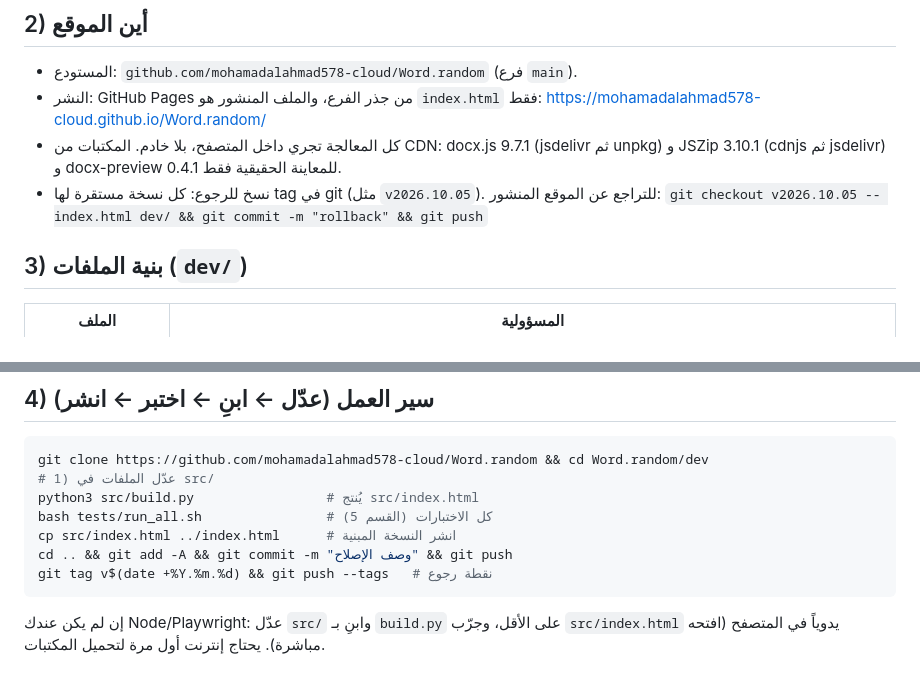
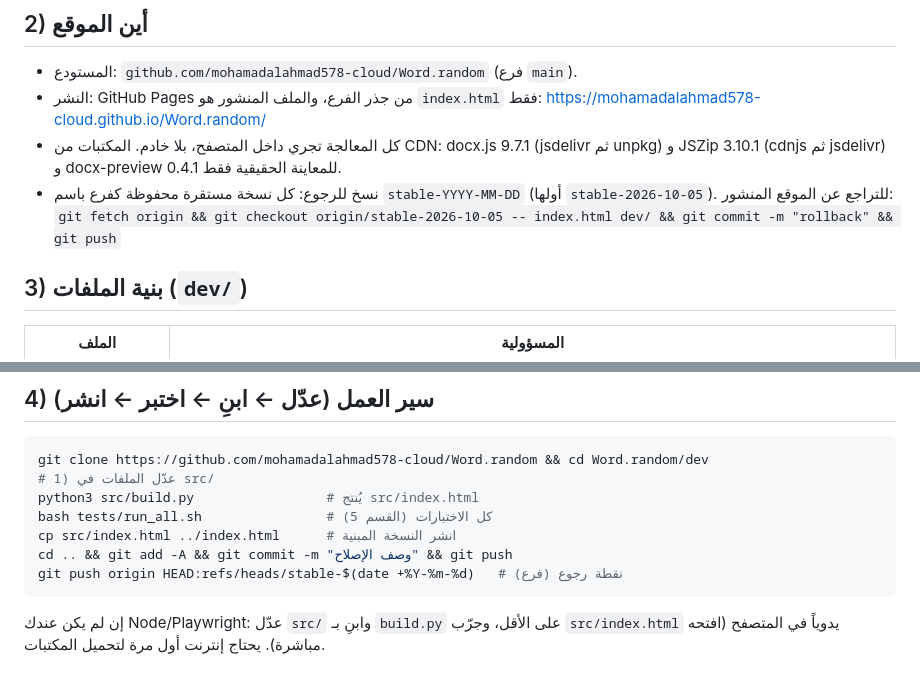
Before and after one commit to mohamadalahmad578-cloud/Word.random, a Markdown page: dev/AI_HANDOFF.md, 2 parts joined by grey strips. Drawn GitHub-style.

````diff
--- a/dev/AI_HANDOFF.md
+++ b/dev/AI_HANDOFF.md
@@ -21,8 +21,8 @@
 - المستودع: `github.com/mohamadalahmad578-cloud/Word.random` (فرع `main`).
 - النشر: GitHub Pages من جذر الفرع، والملف المنشور هو `index.html` فقط: https://mohamadalahmad578-cloud.github.io/Word.random/
 - كل المعالجة تجري داخل المتصفح، بلا خادم. المكتبات من CDN: docx.js 9.7.1 (jsdelivr ثم unpkg) و JSZip 3.10.1 (cdnjs ثم jsdelivr) و docx-preview 0.4.1 للمعاينة الحقيقية فقط.
-- نسخ للرجوع: كل نسخة مستقرة لها tag في git (مثل `v2026.10.05`). للتراجع عن الموقع المنشور:
-  `git checkout v2026.10.05 -- index.html dev/ && git commit -m "rollback" && git push`
+- نسخ للرجوع: كل نسخة مستقرة محفوظة كفرع باسم `stable-YYYY-MM-DD` (أولها `stable-2026-10-05`). للتراجع عن الموقع المنشور:
+  `git fetch origin && git checkout origin/stable-2026-10-05 -- index.html dev/ && git commit -m "rollback" && git push`
 
 ## 3) بنية الملفات (`dev/`)
 | الملف | المسؤولية |
@@ -65,7 +65,7 @@ python3 src/build.py                 # يُنتج src/index.html
 bash tests/run_all.sh                # كل الاختبارات (القسم 5)
 cp src/index.html ../index.html      # انشر النسخة المبنية
 cd .. && git add -A && git commit -m "وصف الإصلاح" && git push
-git tag v$(date +%Y.%m.%d) && git push --tags   # نقطة رجوع
+git push origin HEAD:refs/heads/stable-$(date +%Y-%m-%d)   # نقطة رجوع (فرع)
 ```
 إن لم يكن عندك Node/Playwright: عدّل `src/` وابنِ بـ `build.py` على الأقل، وجرّب `src/index.html` يدوياً في المتصفح (افتحه مباشرة). يحتاج إنترنت أول مرة لتحميل المكتبات.
 
````
Also changed, not shown: README.md (+1 -1 lines).
